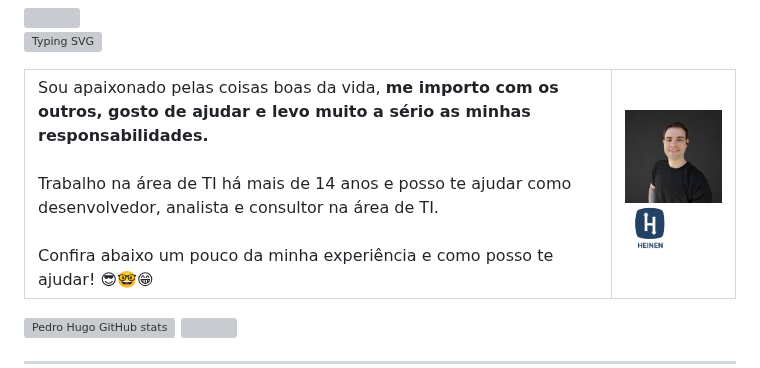
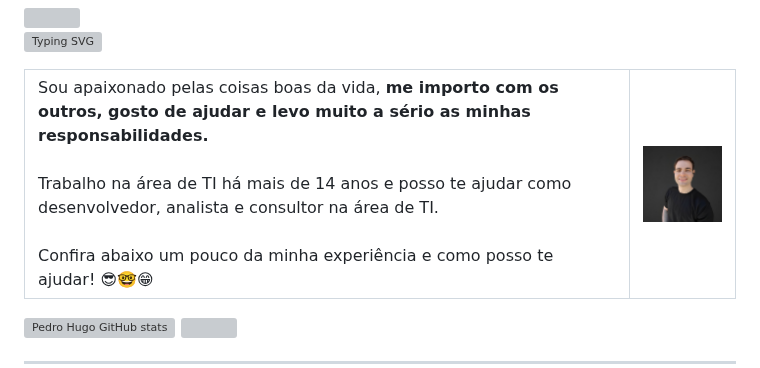
Before and after one commit to PedroHugoHeinen/pedrohugoheinen, a Markdown page: README.md, the part around the change. Rendered like a GitHub page; grey boxes are pictures that could not be loaded.

Commit message:
Remove inline styles from images in README

```diff
--- a/README.md
+++ b/README.md
@@ -12,8 +12,7 @@
       Confira abaixo um pouco da minha experiência e como posso te ajudar! 😎🤓😁
     </td>
     <td style="display: flex; flex-direction: column;">
-      <img src="/assets/images/pedro.jpg" width="200px" style="border-radius: 15%; margin-left: 20px;" />
-      <img src="/assets/images/heinen.png" width="50px" style="border-radius: 15%; margin-top: -40px" />
+      <img src="/assets/images/pedro.jpg" width="200px" />
     </td>
   </tr>
 </table>
```
